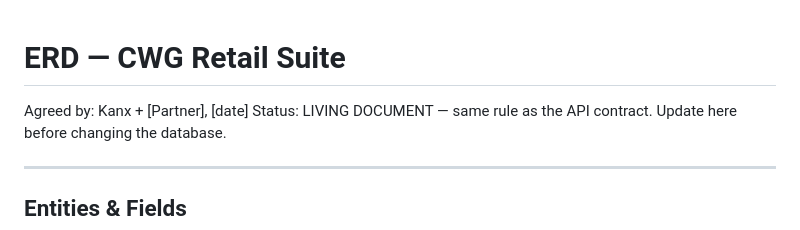
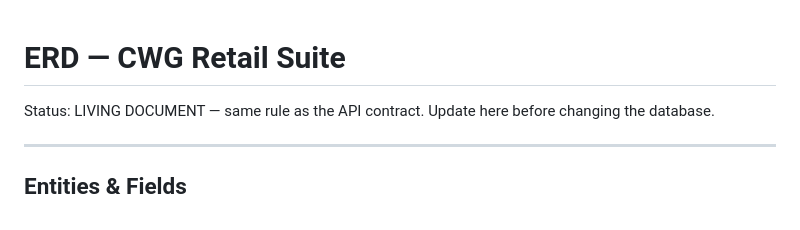
Before and after one commit to toluene-18/-pos-inventory-project, a Markdown page: docs/erd.md, the part around the change. Rendered like a GitHub page.

Commit message:
Update markdown file

```diff
--- a/docs/erd.md
+++ b/docs/erd.md
@@ -1,5 +1,5 @@
 # ERD — CWG Retail Suite
-Agreed by: Kanx + [Partner], [date]
+
 Status: LIVING DOCUMENT — same rule as the API contract. Update here before changing the database.
 
 ---
```
